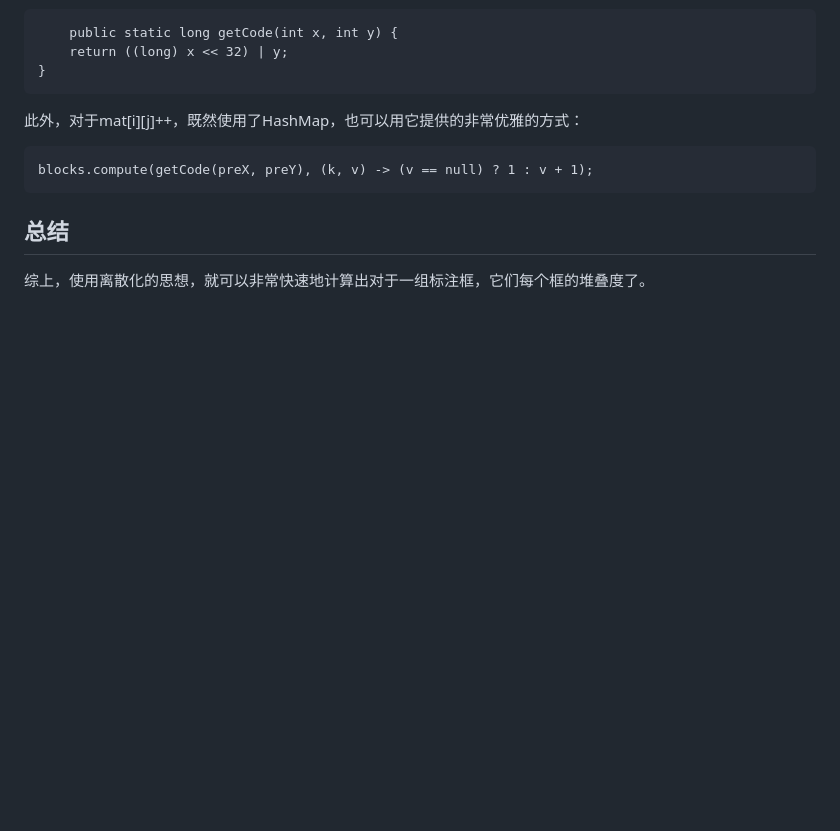
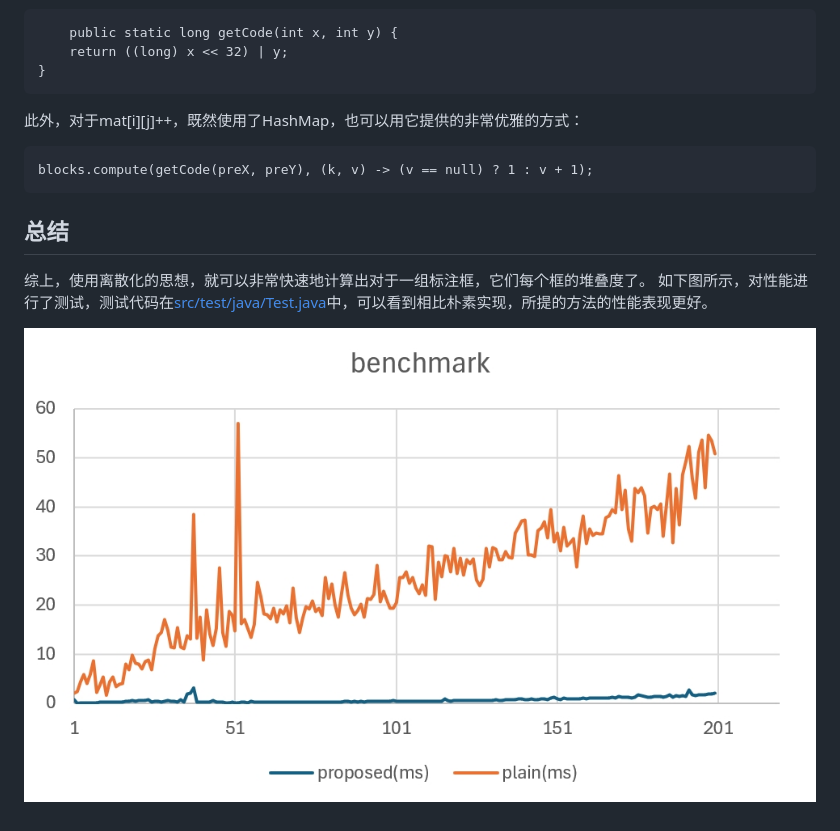
Before and after one commit to Midas75/area-of-stack, a Markdown page: README.md, the part around the change printed below. Rendered like a GitHub page; pictures changed too: pic/benchmark.png (added); blank space fills up the shorter version.

```diff
--- a/README.md
+++ b/README.md
@@ -117,3 +119,6 @@
 
 ## 总结
 综上，使用离散化的思想，就可以非常快速地计算出对于一组标注框，它们每个框的堆叠度了。
+如下图所示，对性能进行了测试，测试代码在[src/test/java/Test.java](src/test/java/Test.java)中，可以看到相比朴素实现，所提的方法的性能表现更好。
+
+![](pic/benchmark.png)
```
Also changed, not shown: other parts of README.md (+2 -0 lines), 3 other files.
